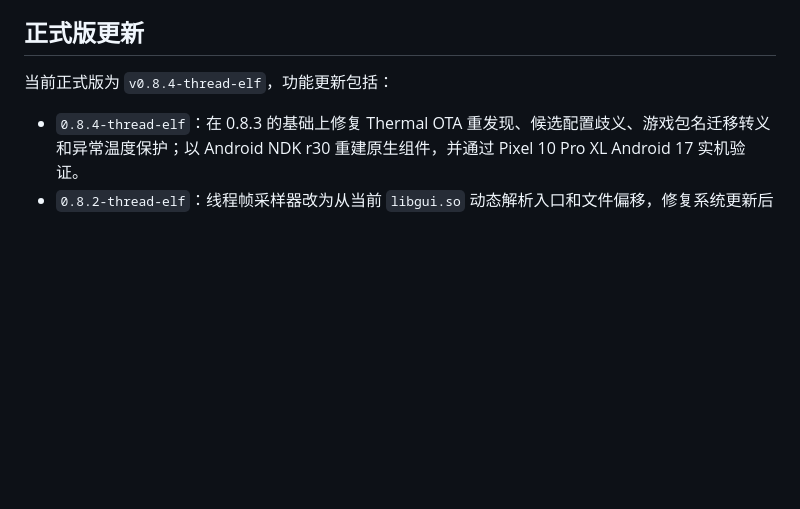
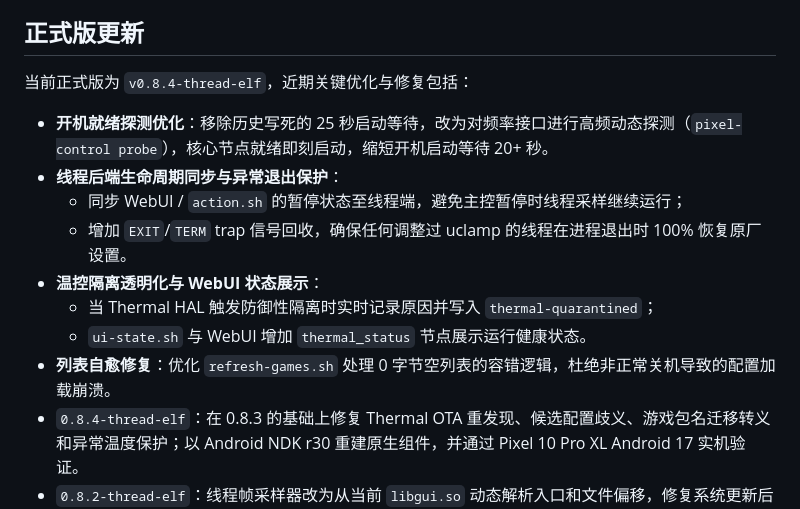
Before and after one commit to sungho-moon/pixel10proxl-android17-thermal-encore, a Markdown page: README.md, the part around the change. GitHub-like rendering; blank space fills up the shorter version.

Commit message:
docs: document startup probe, thread pause sync, and thermal quarantine in homepage

```diff
--- a/README.md
+++ b/README.md
@@ -25,8 +25,16 @@
 
 ## 正式版更新
 
-当前正式版为 `v0.8.4-thread-elf`，功能更新包括：
+当前正式版为 `v0.8.4-thread-elf`，近期关键优化与修复包括：
 
+- **开机就绪探测优化**：移除历史写死的 25 秒启动等待，改为对频率接口进行高频动态探测（`pixel-control probe`），核心节点就绪即刻启动，缩短开机启动等待 20+ 秒。
+- **线程后端生命周期同步与异常退出保护**：
+  - 同步 WebUI / `action.sh` 的暂停状态至线程端，避免主控暂停时线程采样继续运行；
+  - 增加 `EXIT`/`TERM` trap 信号回收，确保任何调整过 uclamp 的线程在进程退出时 100% 恢复原厂设置。
+- **温控隔离透明化与 WebUI 状态展示**：
+  - 当 Thermal HAL 触发防御性隔离时实时记录原因并写入 `thermal-quarantined`；
+  - `ui-state.sh` 与 WebUI 增加 `thermal_status` 节点展示运行健康状态。
+- **列表自愈修复**：优化 `refresh-games.sh` 处理 0 字节空列表的容错逻辑，杜绝非正常关机导致的配置加载崩溃。
 - `0.8.4-thread-elf`：在 0.8.3 的基础上修复 Thermal OTA 重发现、候选配置歧义、游戏包名迁移转义和异常温度保护；以 Android NDK r30 重建原生组件，并通过 Pixel 10 Pro XL Android 17 实机验证。
 - `0.8.2-thread-elf`：线程帧采样器改为从当前 `libgui.so` 动态解析入口和文件偏移，修复系统更新后持续 `samples=0`；解析失败时停用线程后端。源码、构建脚本和 ELF 回归测试位于 `work/guardian-build/`。
 - 通用兼容性构建 `0.8.1-generic`：温控和调度合并为一个模块；安装提示中英双语。
```
